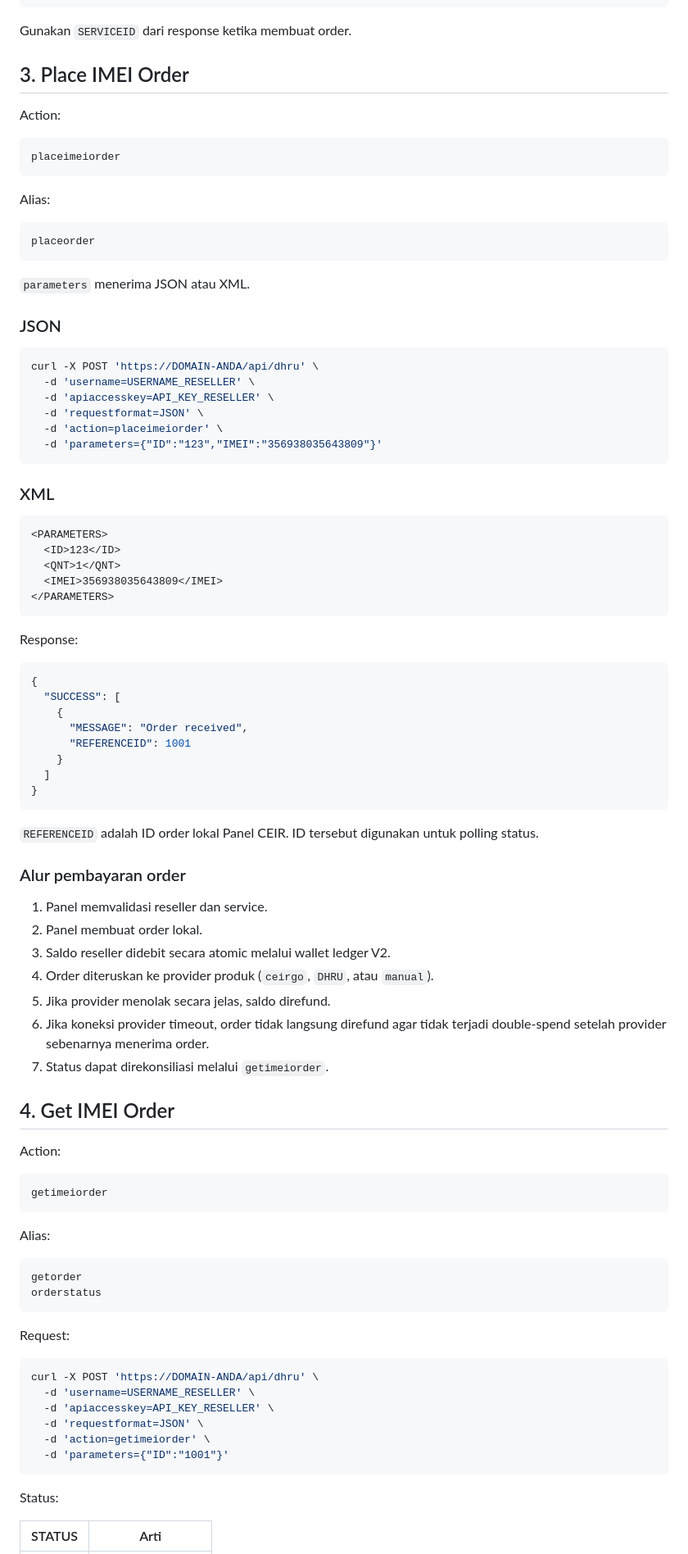
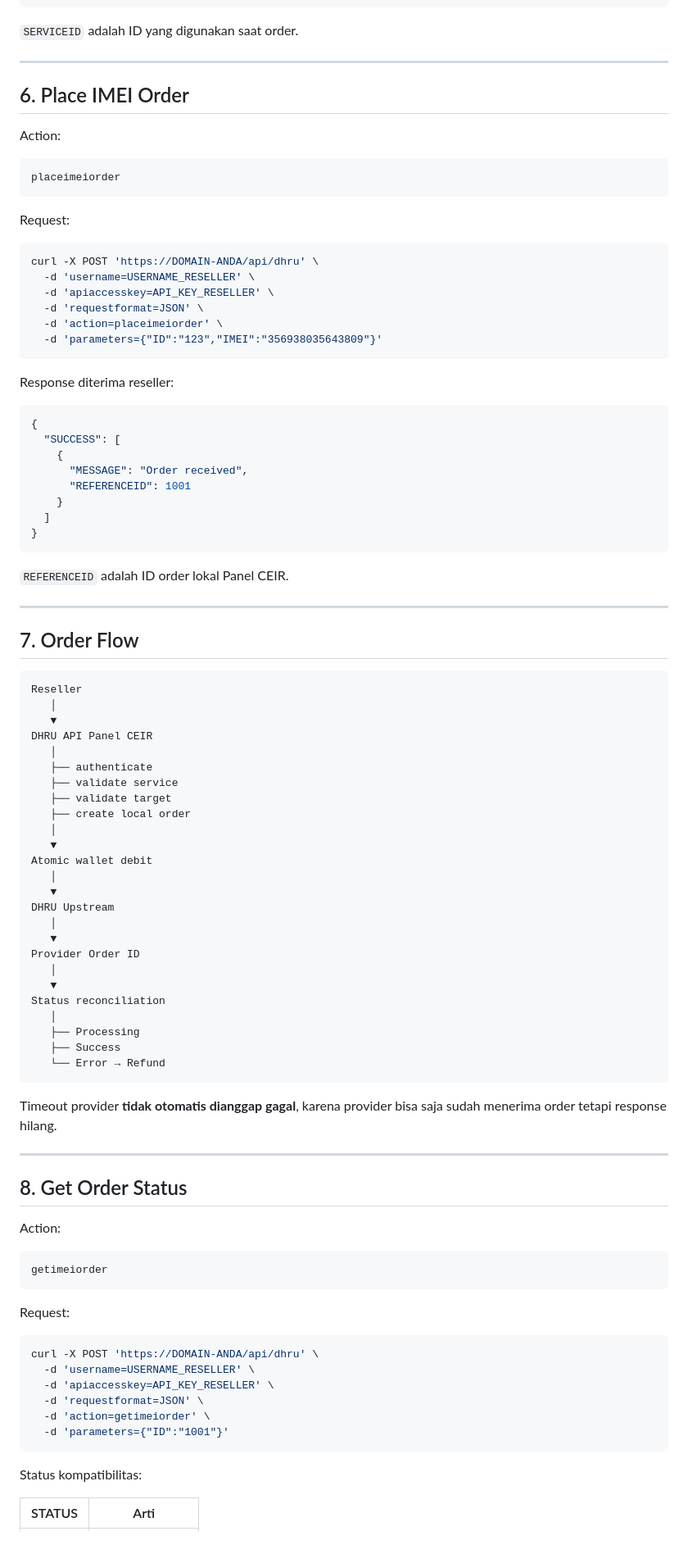
Before and after one commit to scardbypass/panel-ceir, a Markdown page: docs/DHRU.md, the part around one of its changes. Shown at 82% size. Drawn GitHub-style.

````diff
--- a/docs/DHRU.md
+++ b/docs/DHRU.md
@@ -166,9 +221,11 @@ Response inti:
 }
 ```
 
-Gunakan `SERVICEID` dari response ketika membuat order.
+`SERVICEID` adalah ID yang digunakan saat order.
 
-## 3. Place IMEI Order
+---
+
+## 6. Place IMEI Order
 
 Action:
 
@@ -176,15 +233,7 @@ Action:
 placeimeiorder
 ```
 
-Alias:
-
-```text
-placeorder
-```
-
-`parameters` menerima JSON atau XML.
-
-### JSON
+Request:
 
 ```bash
 curl -X POST 'https://DOMAIN-ANDA/api/dhru' \
@@ -195,17 +244,7 @@ curl -X POST 'https://DOMAIN-ANDA/api/dhru' \
   -d 'parameters={"ID":"123","IMEI":"356938035643809"}'
 ```
 
-### XML
-
-```text
-<PARAMETERS>
-  <ID>123</ID>
-  <QNT>1</QNT>
-  <IMEI>356938035643809</IMEI>
-</PARAMETERS>
-```
-
-Response:
+Response diterima reseller:
 
 ```json
 {
@@ -218,31 +257,50 @@ Response:
 }
 ```
 
-`REFERENCEID` adalah ID order lokal Panel CEIR. ID tersebut digunakan untuk polling status.
+`REFERENCEID` adalah ID order lokal Panel CEIR.
 
-### Alur pembayaran order
+---
 
-1. Panel memvalidasi reseller dan service.
-2. Panel membuat order lokal.
-3. Saldo reseller didebit secara atomic melalui wallet ledger V2.
-4. Order diteruskan ke provider produk (`ceirgo`, `DHRU`, atau `manual`).
-5. Jika provider menolak secara jelas, saldo direfund.
-6. Jika koneksi provider timeout, order tidak langsung direfund agar tidak terjadi double-spend setelah provider sebenarnya menerima order.
-7. Status dapat direkonsiliasi melalui `getimeiorder`.
+## 7. Order Flow
 
-## 4. Get IMEI Order
+```text
+Reseller
+   │
+   ▼
+DHRU API Panel CEIR
+   │
+   ├── authenticate
+   ├── validate service
+   ├── validate target
+   ├── create local order
+   │
+   ▼
+Atomic wallet debit
+   │
+   ▼
+DHRU Upstream
+   │
+   ▼
+Provider Order ID
+   │
+   ▼
+Status reconciliation
+   │
+   ├── Processing
+   ├── Success
+   └── Error → Refund
+```
+
+Timeout provider **tidak otomatis dianggap gagal**, karena provider bisa saja sudah menerima order tetapi response hilang.
+
+---
+
+## 8. Get Order Status
 
 Action:
 
 ```text
 getimeiorder
-```
-
-Alias:
-
-```text
-getorder
-orderstatus
 ```
 
 Request:
@@ -256,7 +314,7 @@ curl -X POST 'https://DOMAIN-ANDA/api/dhru' \
   -d 'parameters={"ID":"1001"}'
 ```
 
-Status:
+Status kompatibilitas:
 
 | STATUS | Arti |
 |---:|---|
````
Also changed, not shown: other parts of docs/DHRU.md (+239 -121 lines).
